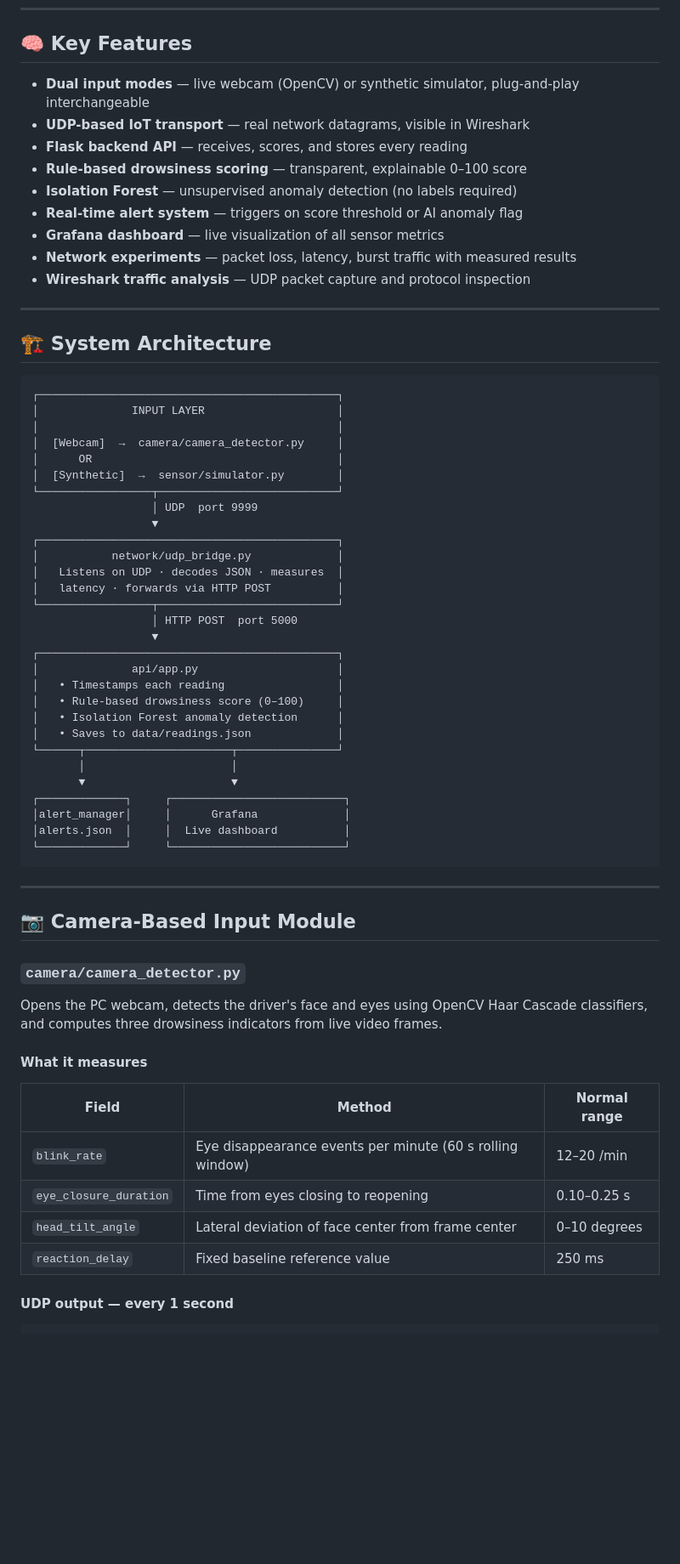
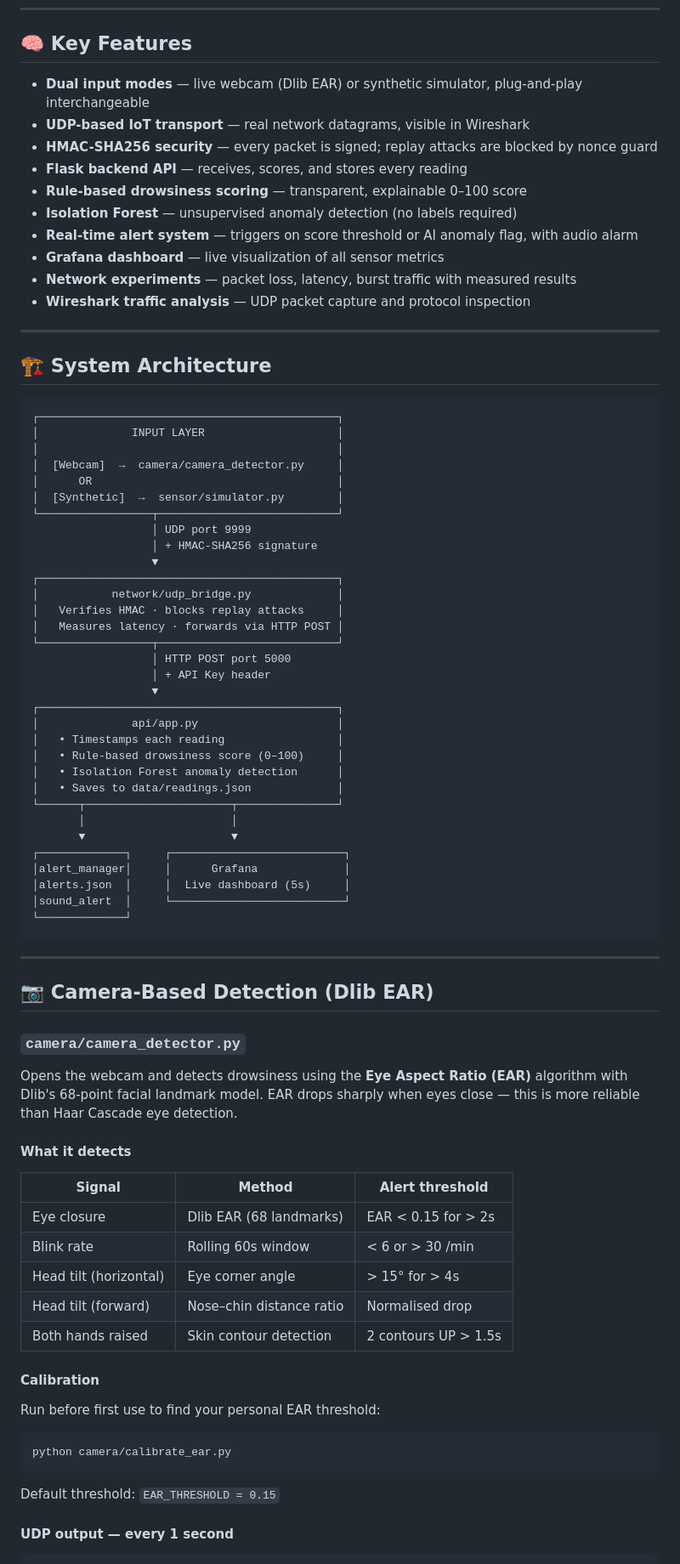
Before and after one commit to Sudexq/iot-driver-drowsiness-detection, a Markdown page: README.md, the part around one of its changes. Shown at 85% size. GitHub-like rendering; blank space fills up the shorter version.

````diff
--- a/README.md
+++ b/README.md
@@ -19,12 +19,13 @@ experiments (packet loss, latency, burst traffic) are included and analyzed with
 
 ## 🧠 Key Features
 
-- **Dual input modes** — live webcam (OpenCV) or synthetic simulator, plug-and-play interchangeable
+- **Dual input modes** — live webcam (Dlib EAR) or synthetic simulator, plug-and-play interchangeable
 - **UDP-based IoT transport** — real network datagrams, visible in Wireshark
+- **HMAC-SHA256 security** — every packet is signed; replay attacks are blocked by nonce guard
 - **Flask backend API** — receives, scores, and stores every reading
 - **Rule-based drowsiness scoring** — transparent, explainable 0–100 score
 - **Isolation Forest** — unsupervised anomaly detection (no labels required)
-- **Real-time alert system** — triggers on score threshold or AI anomaly flag
+- **Real-time alert system** — triggers on score threshold or AI anomaly flag, with audio alarm
 - **Grafana dashboard** — live visualization of all sensor metrics
 - **Network experiments** — packet loss, latency, burst traffic with measured results
 - **Wireshark traffic analysis** — UDP packet capture and protocol inspection
@@ -41,14 +42,16 @@ experiments (packet loss, latency, burst traffic) are included and analyzed with
 │      OR                                     │
 │  [Synthetic]  →  sensor/simulator.py        │
 └─────────────────┬───────────────────────────┘
-                  │ UDP  port 9999
+                  │ UDP port 9999
+                  │ + HMAC-SHA256 signature
                   ▼
 ┌─────────────────────────────────────────────┐
 │           network/udp_bridge.py             │
-│   Listens on UDP · decodes JSON · measures  │
-│   latency · forwards via HTTP POST          │
+│   Verifies HMAC · blocks replay attacks     │
+│   Measures latency · forwards via HTTP POST │
 └─────────────────┬───────────────────────────┘
-                  │ HTTP POST  port 5000
+                  │ HTTP POST port 5000
+                  │ + API Key header
                   ▼
 ┌─────────────────────────────────────────────┐
 │              api/app.py                     │
@@ -61,27 +64,40 @@ experiments (packet loss, latency, burst traffic) are included and analyzed with
        ▼                      ▼
 ┌─────────────┐     ┌──────────────────────────┐
 │alert_manager│     │      Grafana             │
-│alerts.json  │     │  Live dashboard          │
-└─────────────┘     └──────────────────────────┘
+│alerts.json  │     │  Live dashboard (5s)     │
+│sound_alert  │     └──────────────────────────┘
+└─────────────┘
 ```
 
 ---
 
-## 📷 Camera-Based Input Module
+## 📷 Camera-Based Detection (Dlib EAR)
 
 ### `camera/camera_detector.py`
 
-Opens the PC webcam, detects the driver's face and eyes using OpenCV Haar Cascade
-classifiers, and computes three drowsiness indicators from live video frames.
+Opens the webcam and detects drowsiness using the **Eye Aspect Ratio (EAR)** algorithm
+with Dlib's 68-point facial landmark model. EAR drops sharply when eyes close —
+this is more reliable than Haar Cascade eye detection.
 
-#### What it measures
+#### What it detects
 
-| Field | Method | Normal range |
+| Signal | Method | Alert threshold |
 |---|---|---|
-| `blink_rate` | Eye disappearance events per minute (60 s rolling window) | 12–20 /min |
-| `eye_closure_duration` | Time from eyes closing to reopening | 0.10–0.25 s |
-| `head_tilt_angle` | Lateral deviation of face center from frame center | 0–10 degrees |
-| `reaction_delay` | Fixed baseline reference value | 250 ms |
+| Eye closure | Dlib EAR (68 landmarks) | EAR < 0.15 for > 2s |
+| Blink rate | Rolling 60s window | < 6 or > 30 /min |
+| Head tilt (horizontal) | Eye corner angle | > 15° for > 4s |
+| Head tilt (forward) | Nose–chin distance ratio | Normalised drop |
+| Both hands raised | Skin contour detection | 2 contours UP > 1.5s |
+
+#### Calibration
+
+Run before first use to find your personal EAR threshold:
+
+```bash
+python camera/calibrate_ear.py
+```
+
+Default threshold: `EAR_THRESHOLD = 0.15`
 
 #### UDP output — every 1 second
 
````
Also changed, not shown: other parts of README.md (+102 -66 lines).
